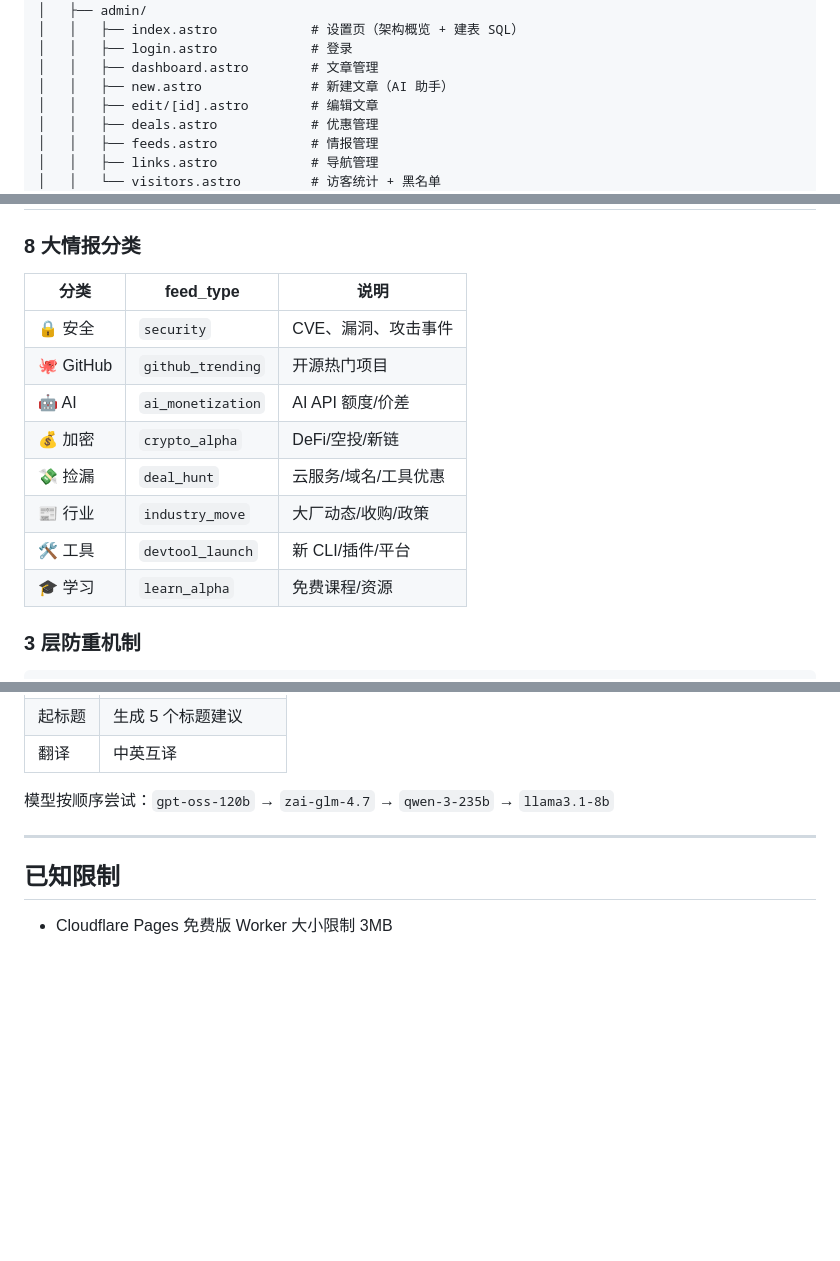
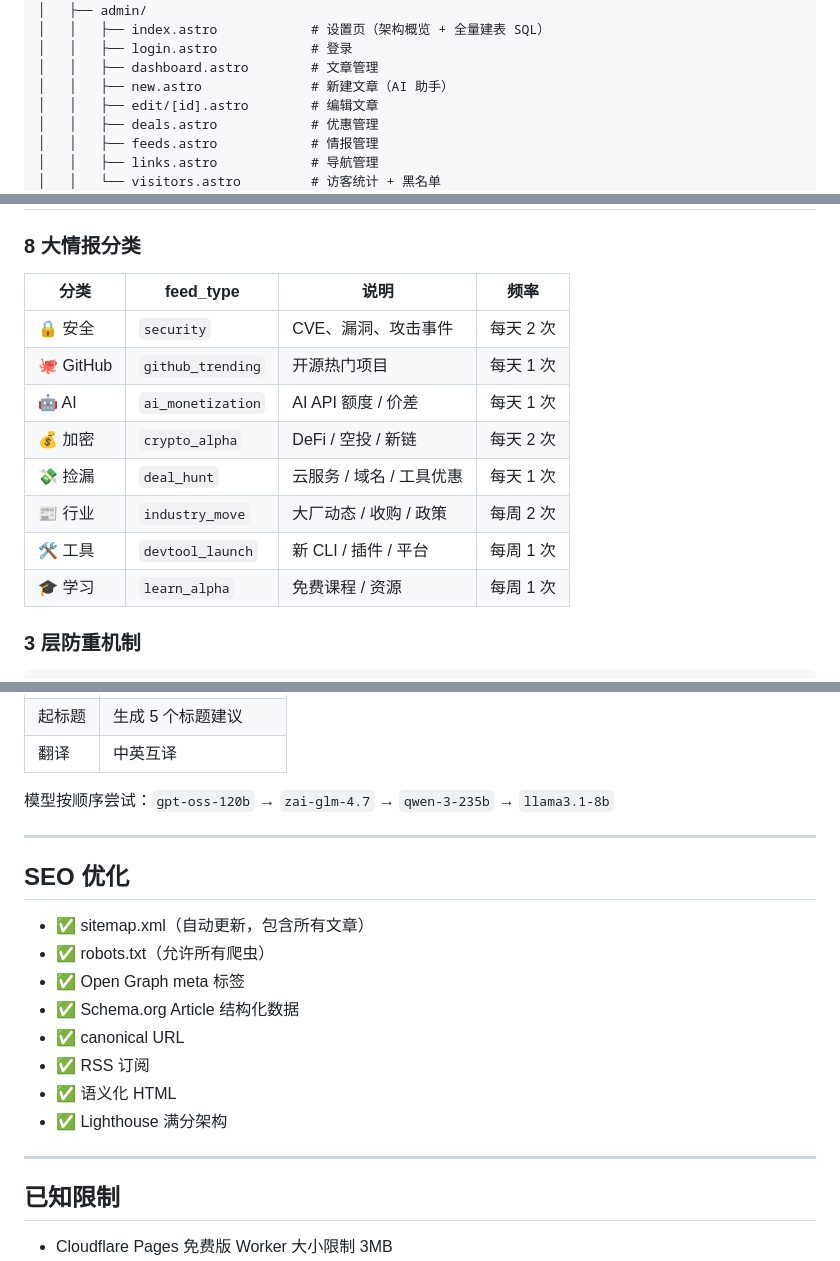
Before and after one commit to xtccoding/xtcer-cms, a Markdown page: README.md, 3 parts joined by grey strips. Drawn GitHub-style; blank space fills up the shorter version.

```diff
--- a/README.md
+++ b/README.md
@@ -59,6 +81,6 @@ src/
 │   ├── about / contact / privacy / tos
 │   ├── admin/
-│   │   ├── index.astro            # 设置页（架构概览 + 建表 SQL）
+│   │   ├── index.astro            # 设置页（架构概览 + 全量建表 SQL）
 │   │   ├── login.astro            # 登录
 │   │   ├── dashboard.astro        # 文章管理
 │   │   ├── new.astro              # 新建文章（AI 助手）
@@ -257,16 +264,16 @@ curl -X POST https://xtcer.cn/api/posts \
 
 ### 8 大情报分类
 
-| 分类 | feed_type | 说明 |
-|------|-----------|------|
-| 🔒 安全 | `security` | CVE、漏洞、攻击事件 |
-| 🐙 GitHub | `github_trending` | 开源热门项目 |
-| 🤖 AI | `ai_monetization` | AI API 额度/价差 |
-| 💰 加密 | `crypto_alpha` | DeFi/空投/新链 |
-| 💸 捡漏 | `deal_hunt` | 云服务/域名/工具优惠 |
-| 📰 行业 | `industry_move` | 大厂动态/收购/政策 |
-| 🛠 工具 | `devtool_launch` | 新 CLI/插件/平台 |
-| 🎓 学习 | `learn_alpha` | 免费课程/资源 |
+| 分类 | feed_type | 说明 | 频率 |
+|------|-----------|------|------|
+| 🔒 安全 | `security` | CVE、漏洞、攻击事件 | 每天 2 次 |
+| 🐙 GitHub | `github_trending` | 开源热门项目 | 每天 1 次 |
+| 🤖 AI | `ai_monetization` | AI API 额度 / 价差 | 每天 1 次 |
+| 💰 加密 | `crypto_alpha` | DeFi / 空投 / 新链 | 每天 2 次 |
+| 💸 捡漏 | `deal_hunt` | 云服务 / 域名 / 工具优惠 | 每天 1 次 |
+| 📰 行业 | `industry_move` | 大厂动态 / 收购 / 政策 | 每周 2 次 |
+| 🛠 工具 | `devtool_launch` | 新 CLI / 插件 / 平台 | 每周 1 次 |
+| 🎓 学习 | `learn_alpha` | 免费课程 / 资源 | 每周 1 次 |
 
 ### 3 层防重机制
 
@@ -353,6 +361,19 @@ Hermes (Bot 1)                    Junier (Bot 2)
 
 ---
 
+## SEO 优化
+
+- ✅ sitemap.xml（自动更新，包含所有文章）
+- ✅ robots.txt（允许所有爬虫）
+- ✅ Open Graph meta 标签
+- ✅ Schema.org Article 结构化数据
+- ✅ canonical URL
+- ✅ RSS 订阅
+- ✅ 语义化 HTML
+- ✅ Lighthouse 满分架构
+
+---
+
 ## 已知限制
 
 - Cloudflare Pages 免费版 Worker 大小限制 3MB
```
Also changed, not shown: other parts of README.md (+65 -57 lines).
